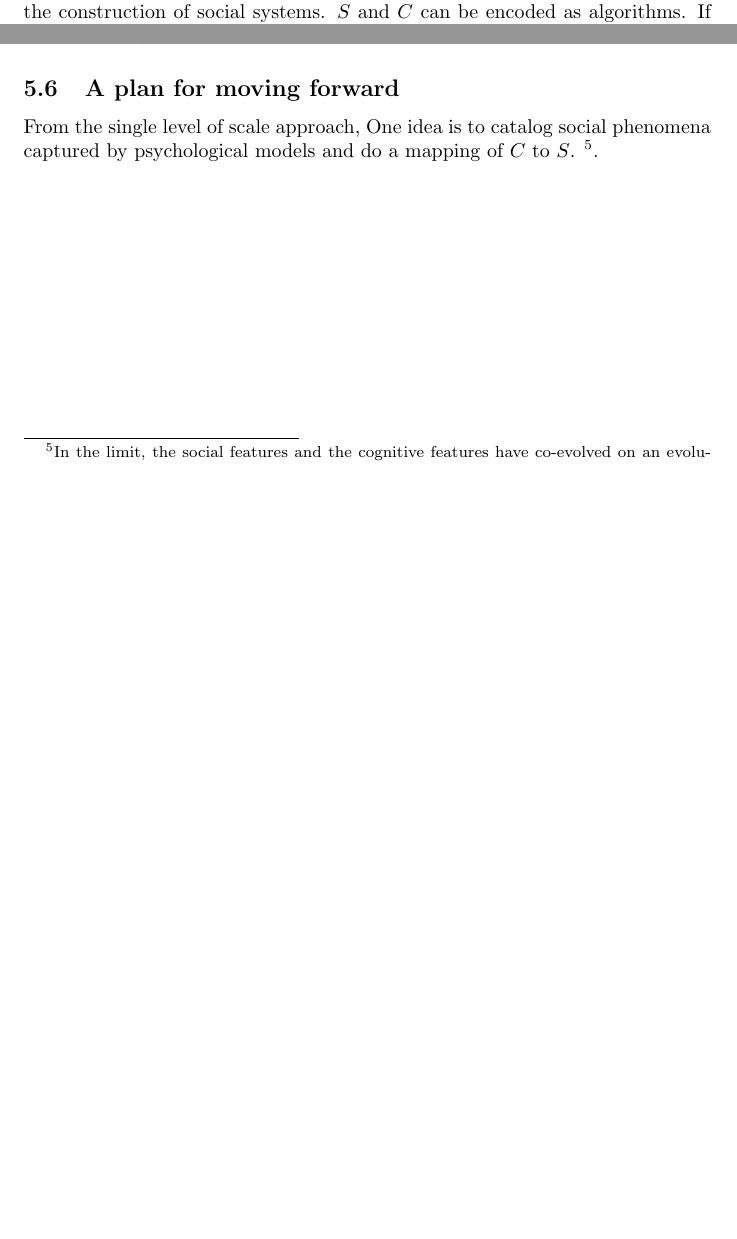
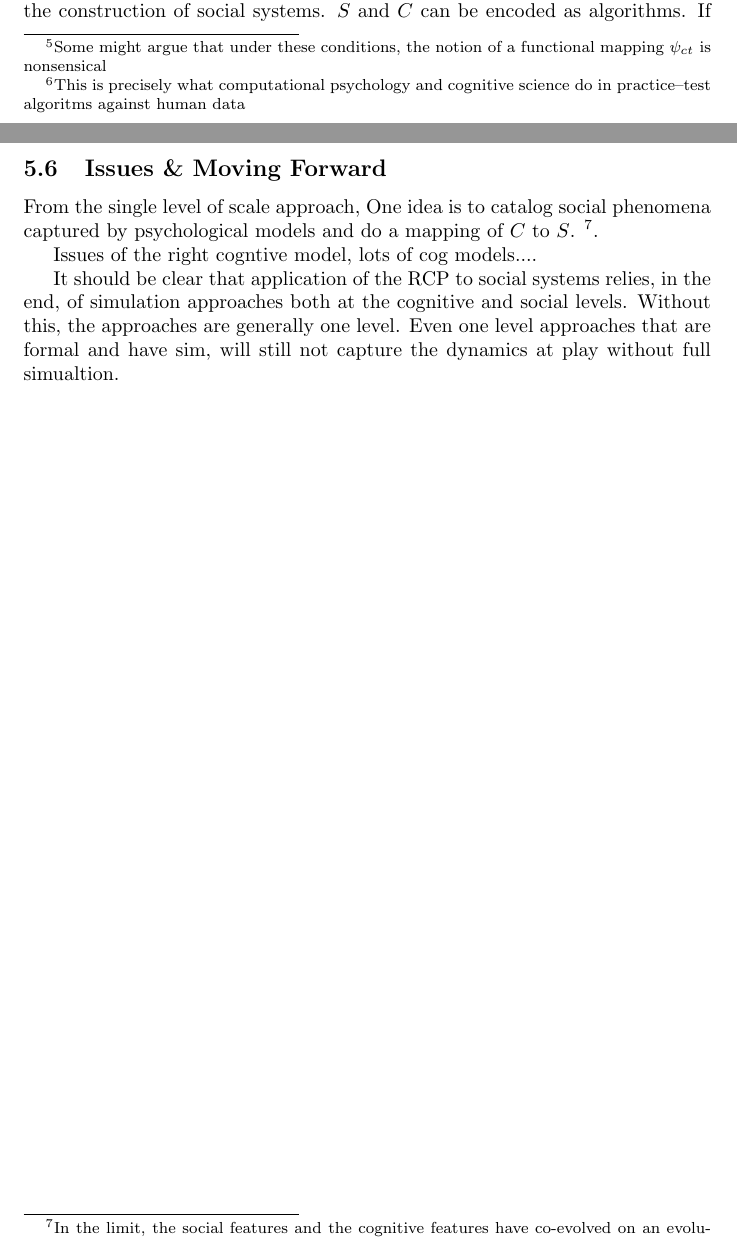
Before and after one commit to mark-orr/MultiScaleRes_Formalization, a LaTeX document (Multi_Scale_Res_Formalism/document.tex): two parts of pages 5 and 6 of 6 before the commit and two parts of pages 5 and 7 of 7 after it, joined at a grey line, cut so that both start at the same text, the shorter picture padded with empty space. Compiled offline with pdfLaTeX.

Commit message:
Near Polished RCP
wow, we're getting close.

```diff
--- a/Multi_Scale_Res_Formalism/document.tex
+++ b/Multi_Scale_Res_Formalism/document.tex
@@ -34,13 +34,14 @@ In practice there are several approaches available for using the RCT, but what u
 \subsubsection{Single Scale Approaches}
 It is conceivable that a fruitful applcation of the RCP might occur at one level of scale.  Let us first consider the cognitive level of scale.  There exists a large literature on neural and cognitive approaches to understanding human social behavior and social psychology\footnote{Division 8 of the American Psychological Association is dedicated to social psychology} with the requisite broad range of methods and theoretical orientations, so defining a social phenomena of interest is natural at the cognitive level. One potential approach, then, for implementing the \textit{RCP} would be to map key properties of cognitive systems to properties of social systems.  For example, one central finding in cognitive science and psychology is that learning mechanisms are sensitive to the order in which information is presented to the system (e.g., a human or computational model of a human).  Further, there is a large set of social phenomena that imply some type of learning mechanism (attitude formation [REF ORR]; impression formation [REF MONROE]).  Thus, we can conclude, reasonably, that order matters for some social phenomena at the psychological level.  The application of the RCT, in this case, means understanding inferring what a distribution of the temporal order of inputs would be given some $s \in S$ . (This distribution, almost axiomatically, seems dependent upon some propoerties of $S$ if $S$ contains graph $G$ where $V(G)$ and $E(G)$ are the agents and information channels, respectively.)  Off-hand, there seem to be candidate examples from the literature regarding human socio-technical networks(e.g., [REF BEARMAN; REF BARABASI WEB]), but what this means precisely would depend on the social phenomena of interest (e.g., early language development may depend on a different $G \in S$ compared to racial stereotypes).
 
-At the social level of scale, phenomena of interest are, by definition social, but not cognitive.  An obvious approach here is an analysis of the degree to which $\phi_{at}$ the $s$ in $S$ compares to $C$; in other words, to what degree does $s$ respect $C$.  For some phenomena, it may be possible to find a $C$ that not only accords with $S$ but also is in some formal algoritmic formalism(e.g., \ref{READ, ORR, Delage; etc}).  So, the comparison would use...ask NDSSL folks.  [I put a query into NDSSL].
+At the social level of scale, an obvious approach is an analysis of the degree to which $\phi_{at}$ compares to any $\psi_{ct} in C$.  For the case in which $\phi_{at}$ and $\psi_{ct}$ are formally well defined, this might be relatively straigtforward.  But, there will certainly be cases for which this is not true.  For example, imagine that $\psi_{ct}$ is only defined in terms of an experimental paradigm, theoretical apparatus and the interpetation of data resulting from application of the experimental paradigm\footnote{Some might argue that under these conditions, the notion of a functional mapping $\psi_{ct}$ is nonsensical}.  One appraoch for comparison under these conditions would be to explore the behavior $\phi_{at}$ using an experimental paradigm (assuming $\phi_{at}$ is defined algorithmically) that generates systematic variation in the behavior of one agent at at time.  These results could be compared to what is known empirically about $\psi_{ct}$\footnote{This is precisely what computational psychology and cognitive science do in practice--test algoritms against human data}.  Let's use make this concrete.  A large deal of agent definitions in generative social science invoke a threshold rule (REF ORR).  [DO WE MENTION COMPUTATION COMPLEXITY]
+
+For some phenomena, it may be possible to find a $C$ that not only accords with $S$ but also is in some formal algoritmic formalism(e.g., \ref{READ, ORR, Delage; etc}).  So, the comparison would use...ask NDSSL folks.  [I put a query into NDSSL].
 
 *PROBLEMS, MISS CROSS SCALE DYNAMICS, e.g., capturing
 
 \subsubsection{Multi-Scale Approach}
 to build a simulation platform that simultaneosly captures essentail aspects of both $S$ and $C$ (e.g., an agent-based model of cognitive agents) and to simulate a social phenomena.  In this case, the upward-constraints refer directly to the substition of  $\psi_{ct}$ for $\phi_{at}$; the downward-constraints refer to the degree to which the simulated social system matches $S$ as defined by the pheonomena of interest.  The downward constraints would thus serve as a signal that would suggest modifications to $\psi_{ct}$.  In this case $\phi_{at}$ is respected by the construction of the social simulation environment.
-
 
 FREE PARAMETER PROBLEM AND Acountable modeling:  The second kind is to abstract some details from full-fledged cognitive models, but adhere to a principle of \textit{Accountable Modeling}\ref{LebiereX}.
 
@@ -74,7 +75,12 @@ Can we apply the RCP to Statistical or Analytic models that do not have implemen
 \subsection{Importing Neurophysiology}
 Provide background on Stocco's work.
 
-\subsection{A plan for moving forward}
+\subsection{Issues \& Moving Forward}
 From the single level of scale approach, One idea is to catalog social phenomena captured by psychological models and do a mapping of $C$ to $S$. \footnote{In the limit, the social features and the cognitive features have co-evolved on an evolutionary time scale}.
 
+Issues of the right cogntive model, lots of cog models....
+
+It should be clear that application of the RCP to social systems relies, in the end, of simulation approaches both at the cognitive and social levels.  Without this, the approaches are generally one level.  Even one level approaches that are formal and have sim, will still not capture the dynamics at play without full simualtion.
+
+
 \end{document}
```
